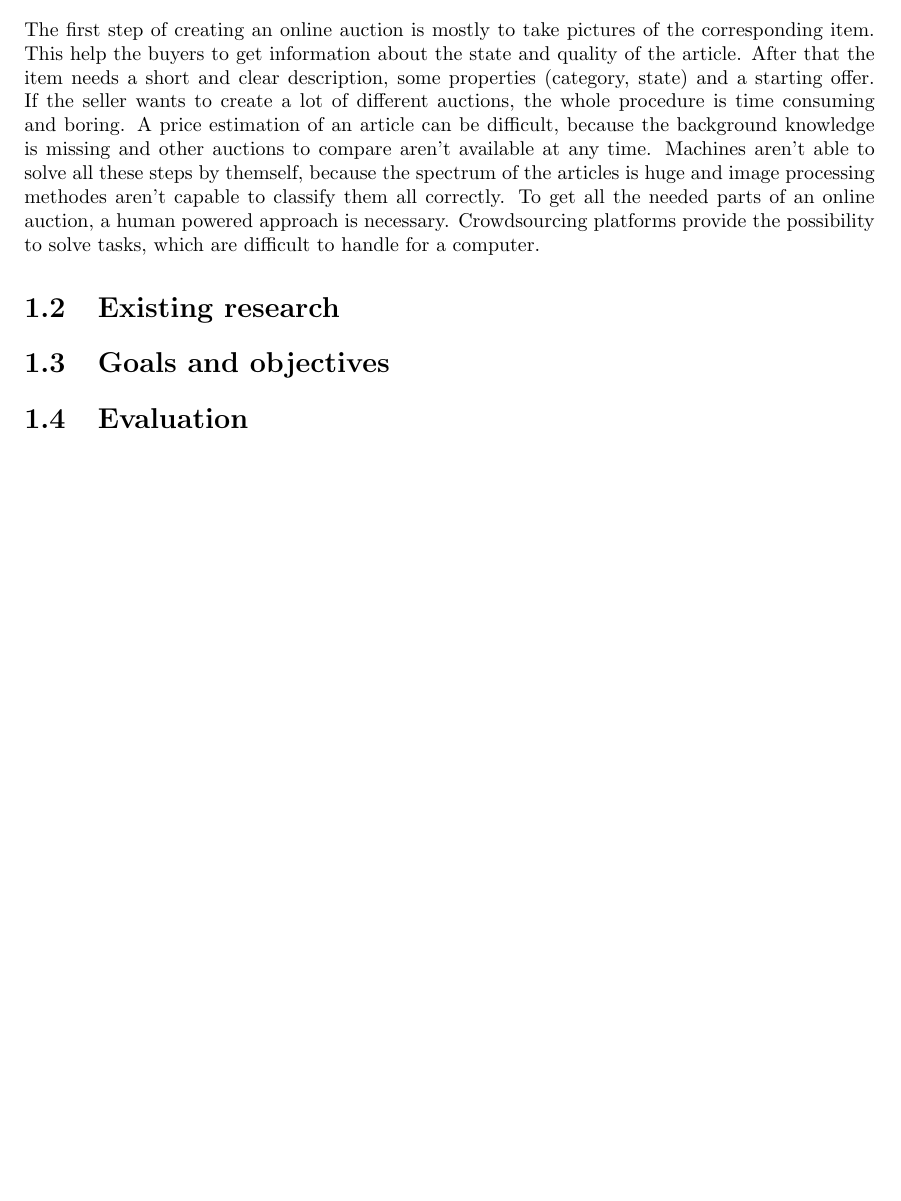
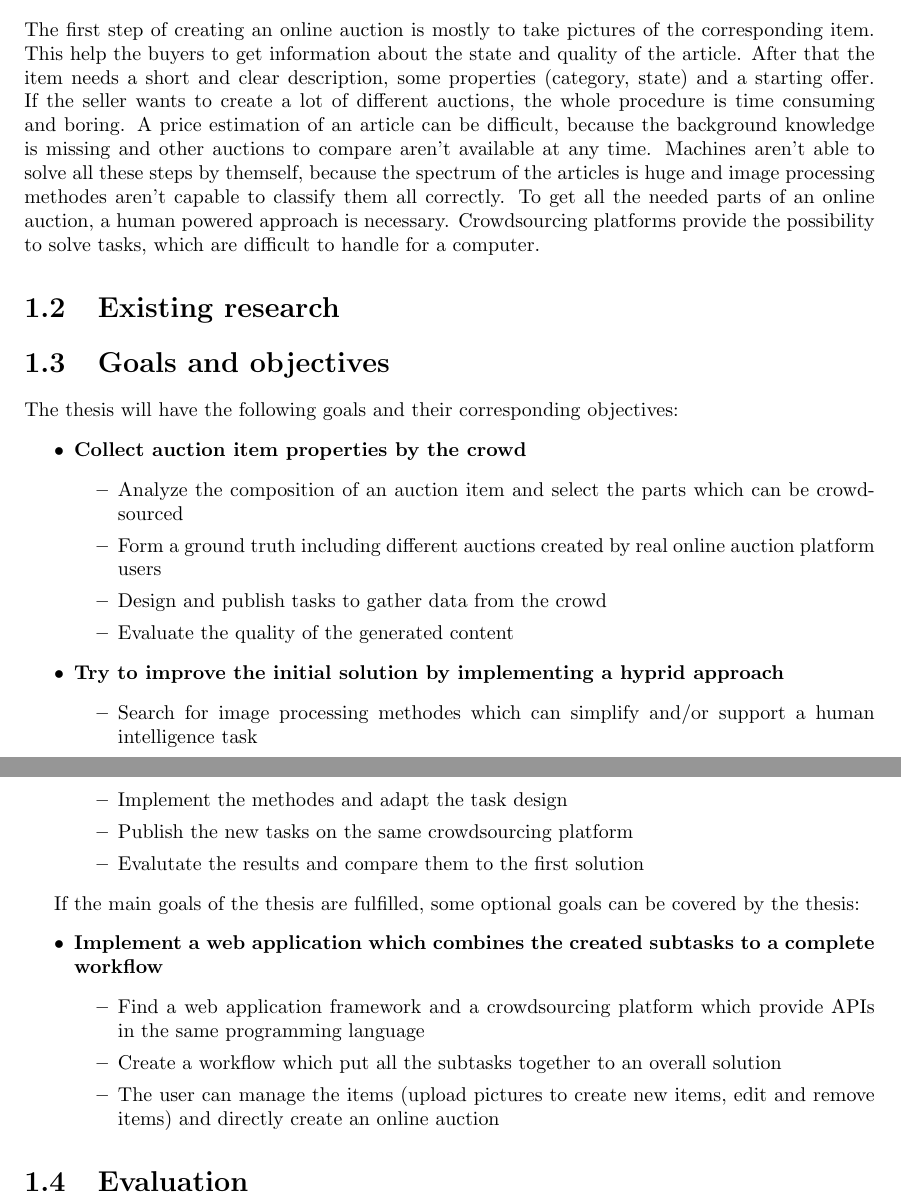
Before and after one commit to steve84/thesis-doc, a LaTeX thesis (report.tex): part of page 9 of 11 before the commit and two parts of pages 9 and 10 of 12 after it, the two joined at a grey line, cut so that both start at the same text, the shorter picture padded with empty space. Compiled offline with pdfLaTeX.

Commit message:
first draft of goals and objectives

```diff
--- a/report.tex
+++ b/report.tex
@@ -96,6 +96,33 @@ The first step of creating an online auction is mostly to take pictures of the c
 \section{Existing research}
 
 \section{Goals and objectives}
+The thesis will have the following goals and their corresponding objectives:
+\begin{itemize}
+	\item \textbf{Collect auction item properties by the crowd}
+	\begin{itemize}
+		\item Analyze the composition of an auction item and select the parts which can be crowdsourced
+		\item Form a ground truth including different auctions created by real online auction platform users
+		\item Design and publish tasks to gather data from the crowd
+		\item Evaluate the quality of the generated content
+	\end{itemize}
+	\item \textbf{Try to improve the initial solution by implementing a hyprid approach}
+	\begin{itemize}
+		\item Search for image processing methodes which can simplify and/or support a human intelligence task
+		\item Implement the methodes and adapt the task design
+		\item Publish the new tasks on the same crowdsourcing platform
+		\item Evalutate the results and compare them to the first solution
+	\end{itemize}
+\end{itemize}
+
+If the main goals of the thesis are fulfilled, some optional goals can be covered by the thesis:
+\begin{itemize}
+	\item \textbf{Implement a web application which combines the created subtasks to a complete workflow}
+	\begin{itemize}
+		\item Find a web application framework and a crowdsourcing platform which provide APIs in the same programming language
+		\item Create a workflow which put all the subtasks together to an overall solution
+		\item The user can manage the items (upload pictures to create new items, edit and remove items) and directly create an online auction
+	\end{itemize}
+\end{itemize}
 
 \section{Evaluation}
 
```
Also changed, not shown: report.pdf.
